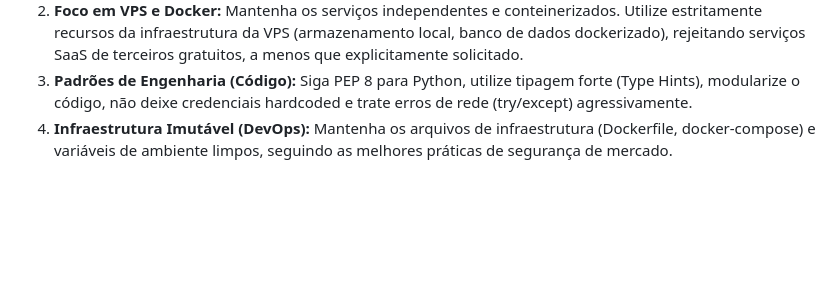
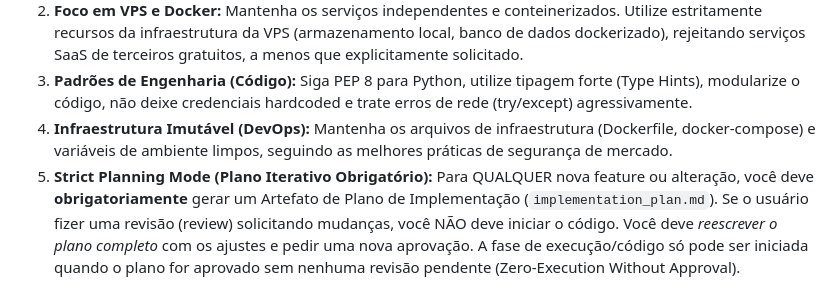
Before and after one commit to YuriMandina/Painel_Precos_DisplayDigital, a Markdown page: .agents/AGENTS.md, the part around the change. GitHub-like rendering; blank space fills up the shorter version.

Commit message:
docs(agents): adicionar regra de Strict Planning Mode iterativo

```diff
--- a/.agents/AGENTS.md
+++ b/.agents/AGENTS.md
@@ -25,3 +25,4 @@ Você deve **obrigatoriamente** invocar os contextos das seguintes Skills Globai
 2. **Foco em VPS e Docker:** Mantenha os serviços independentes e conteinerizados. Utilize estritamente recursos da infraestrutura da VPS (armazenamento local, banco de dados dockerizado), rejeitando serviços SaaS de terceiros gratuitos, a menos que explicitamente solicitado.
 3. **Padrões de Engenharia (Código):** Siga PEP 8 para Python, utilize tipagem forte (Type Hints), modularize o código, não deixe credenciais hardcoded e trate erros de rede (try/except) agressivamente.
 4. **Infraestrutura Imutável (DevOps):** Mantenha os arquivos de infraestrutura (Dockerfile, docker-compose) e variáveis de ambiente limpos, seguindo as melhores práticas de segurança de mercado.
+5. **Strict Planning Mode (Plano Iterativo Obrigatório):** Para QUALQUER nova feature ou alteração, você deve **obrigatoriamente** gerar um Artefato de Plano de Implementação (`implementation_plan.md`). Se o usuário fizer uma revisão (review) solicitando mudanças, você NÃO deve iniciar o código. Você deve *reescrever o plano completo* com os ajustes e pedir uma nova aprovação. A fase de execução/código só pode ser iniciada quando o plano for aprovado sem nenhuma revisão pendente (Zero-Execution Without Approval).
```
